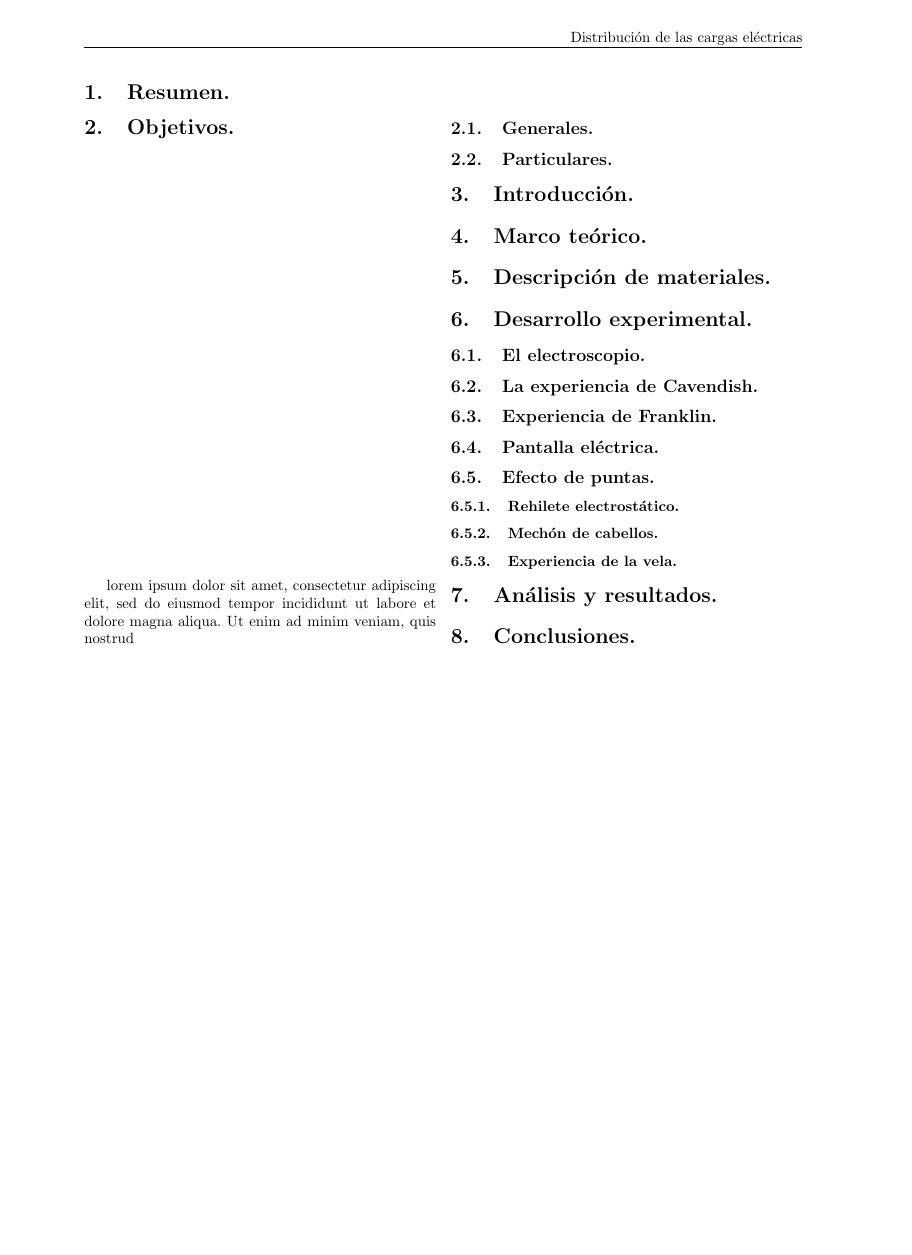
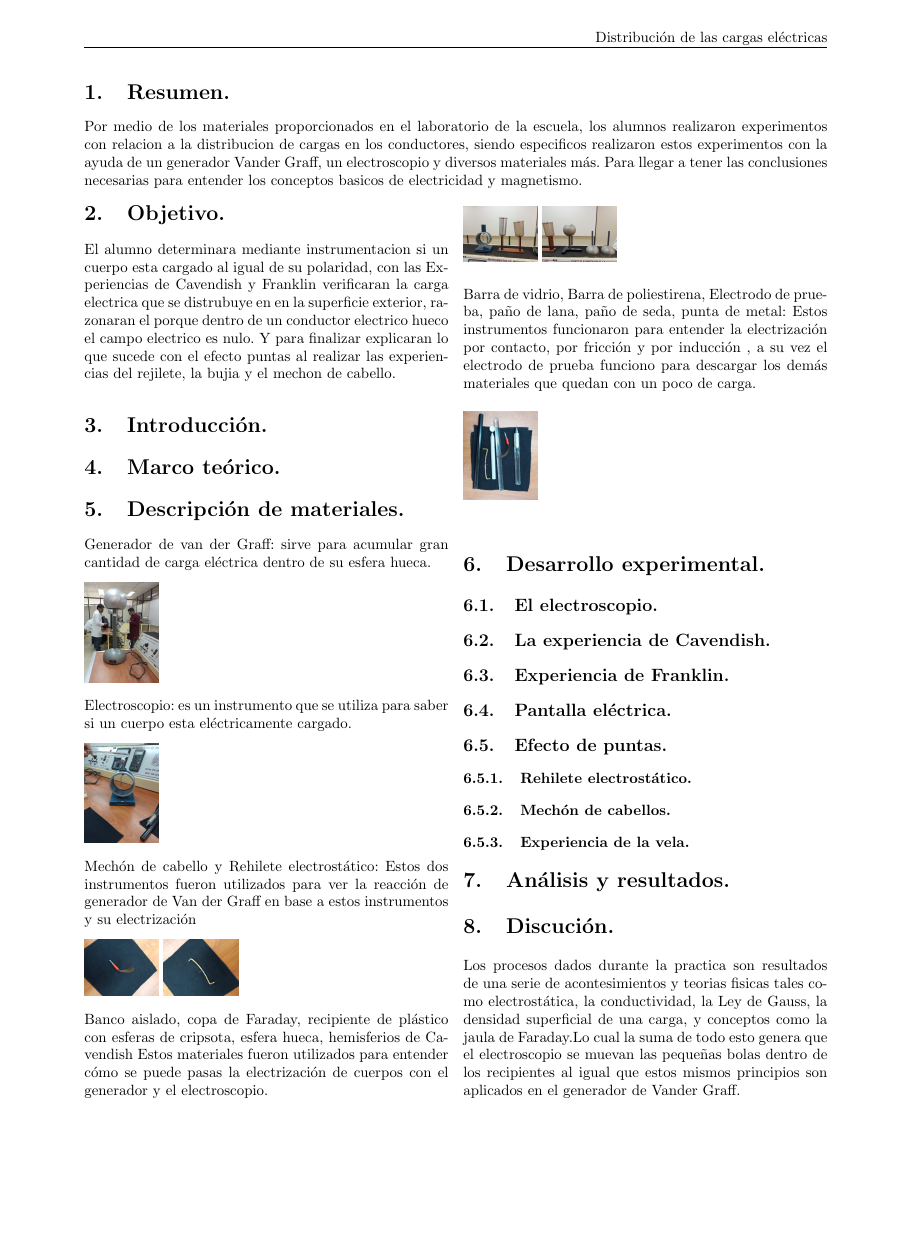
Before and after one commit to JEHH1828/Electricidad-y-Magnetismo, a LaTeX document (Practica_2/Practica2.tex): page 3 of 4 before the commit and page 3 of 5 after it, the shorter picture padded with empty space. Compiled offline with pdfLaTeX.

Commit message:
Conclusiones de Emilio, discusion, descripcion,resumen, objetivos

```diff
--- a/Practica_2/Practica2.tex
+++ b/Practica_2/Practica2.tex
@@ -1,12 +1,11 @@
-\documentclass[spanish,10pt,a4paper,onecolumn]{article}
-
+\documentclass[10pt]{article}
+\usepackage{parskip}
 \usepackage[utf8]{inputenc}
 \usepackage[left=2.00cm, right=2.00cm, top=2.00cm, bottom=2.00cm]{geometry}
 \usepackage[spanish]{babel}
 \usepackage{graphicx,subfig}
 \usepackage{fancyhdr}
 \graphicspath{{Imagenes/}}
-\usepackage{lipsum}
 \usepackage{enumerate}
 \usepackage{multicol}
 \begin{document}
@@ -66,16 +65,11 @@
 
 
 \section{Resumen.}
-
+Por medio de los materiales proporcionados en el laboratorio de la escuela, los alumnos realizaron experimentos con relacion a la distribucion de cargas en los conductores, siendo especificos realizaron estos experimentos con la ayuda de un generador Vander Graff, un electroscopio y diversos materiales más. Para llegar a tener las conclusiones necesarias para entender los conceptos basicos de electricidad y magnetismo.
 
 \begin{multicols}{2}
-\section{Objetivos.}
-lorem ipsum dolor sit amet, consectetur adipiscing elit, sed do eiusmod tempor incididunt ut labore et dolore magna aliqua. Ut enim ad minim veniam, quis nostrud
-\subsection{Generales.}
-
-\subsection{Particulares.}
-
-
+\section{Objetivo.}
+El alumno determinara mediante instrumentacion si un cuerpo esta cargado al igual de su polaridad, con las Experiencias de Cavendish y Franklin verificaran la carga electrica que se distrubuye en en la superficie exterior, razonaran el porque dentro de un conductor electrico hueco el campo electrico es nulo. Y para finalizar explicaran lo que sucede con el efecto puntas al realizar las experiencias del rejilete, la bujia y el mechon de cabello.
 
 \section{Introducción.}
 
@@ -87,8 +81,33 @@ lorem ipsum dolor sit amet, consectetur adipiscing elit, sed do eiusmod tempor i
 
 \section{Descripción de materiales.}
 
+ Generador de van der Graff: sirve para acumular gran cantidad de carga eléctrica dentro de su esfera hueca.
+
+\includegraphics[width=0.1\textwidth]{Vander}
 
 
+
+Electroscopio: es un instrumento que se utiliza para saber si un cuerpo esta eléctricamente cargado.
+
+\includegraphics[width=0.1\textwidth]{Metro}
+
+Mechón de cabello y Rehilete electrostático:
+Estos dos instrumentos fueron utilizados para ver la reacción de generador de Van der Graff en base a estos instrumentos y su electrización
+
+\includegraphics[width=0.1\textwidth]{Pelo}
+\includegraphics[width=0.1\textwidth]{Rehilete}
+
+
+Banco aislado, copa de Faraday, recipiente de plástico con esferas de cripsota, esfera hueca, hemisferios de Cavendish
+Estos materiales fueron utilizados para entender cómo se puede pasas la electrización de cuerpos con el generador y el electroscopio.
+
+\includegraphics[width=0.1\textwidth]{copas}
+\includegraphics[width=0.1\textwidth]{bolas}
+
+Barra de vidrio, Barra de poliestirena, Electrodo de prueba, paño de lana, paño de seda, punta de metal:
+Estos instrumentos funcionaron para entender la electrización por contacto, por fricción y por inducción , a su vez el electrodo de prueba funciono para descargar los demás materiales que quedan con un poco de carga.
+
+\includegraphics[width=0.1\textwidth]{Herramientas}
 \section{Desarrollo experimental.}
 
 \subsection{El electroscopio.}
@@ -111,6 +130,7 @@ lorem ipsum dolor sit amet, consectetur adipiscing elit, sed do eiusmod tempor i
 
 \section{Análisis y resultados.}
 
-
+\section{Discución.}
+Los procesos dados durante la practica son resultados de una serie de acontesimientos y teorias fisicas tales como electrostática, la conductividad, la Ley de Gauss, la densidad superficial de una carga, y conceptos como la jaula de Faraday.Lo cual la suma de todo esto genera que el electroscopio se muevan las pequeñas bolas dentro de los recipientes al igual que estos mismos principios son aplicados en el generador de Vander Graff.
 
 \section{Conclusiones.}
```
Also changed, not shown: Practica_2/Imagenes/Herramientas.jpeg (added), Practica_2/Imagenes/Metro.jpeg (added), Practica_2/Imagenes/Pelo.jpeg (added), Practica_2/Imagenes/Rehilete.jpeg (added), Practica_2/Imagenes/Vander.jpeg (added), Practica_2/Imagenes/bolas.jpeg (added), Practica_2/Imagenes/copas.jpeg (added), Practica_2/Practica2.pdf, Practica_2/Practica2.tex (2 more changed lines), 6 other files.
